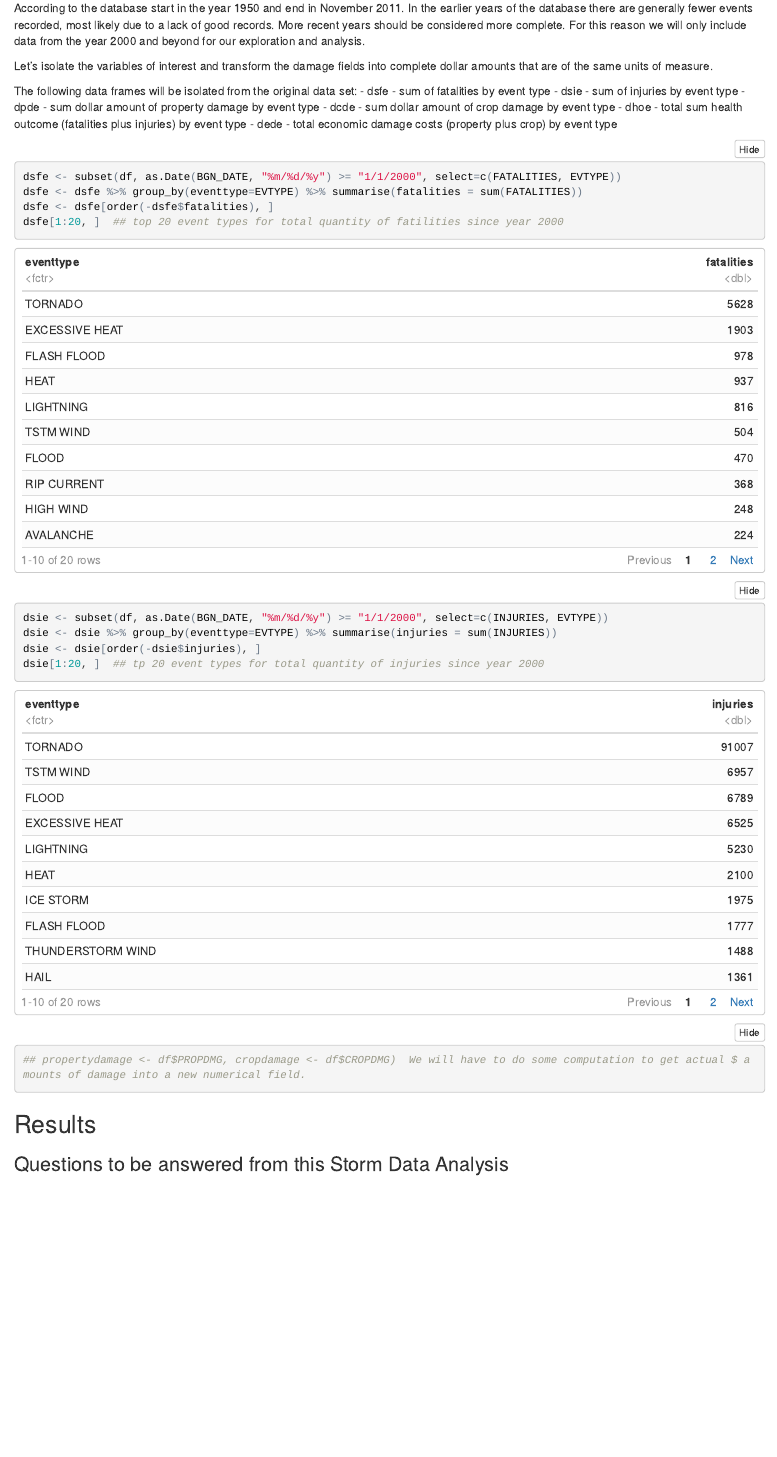
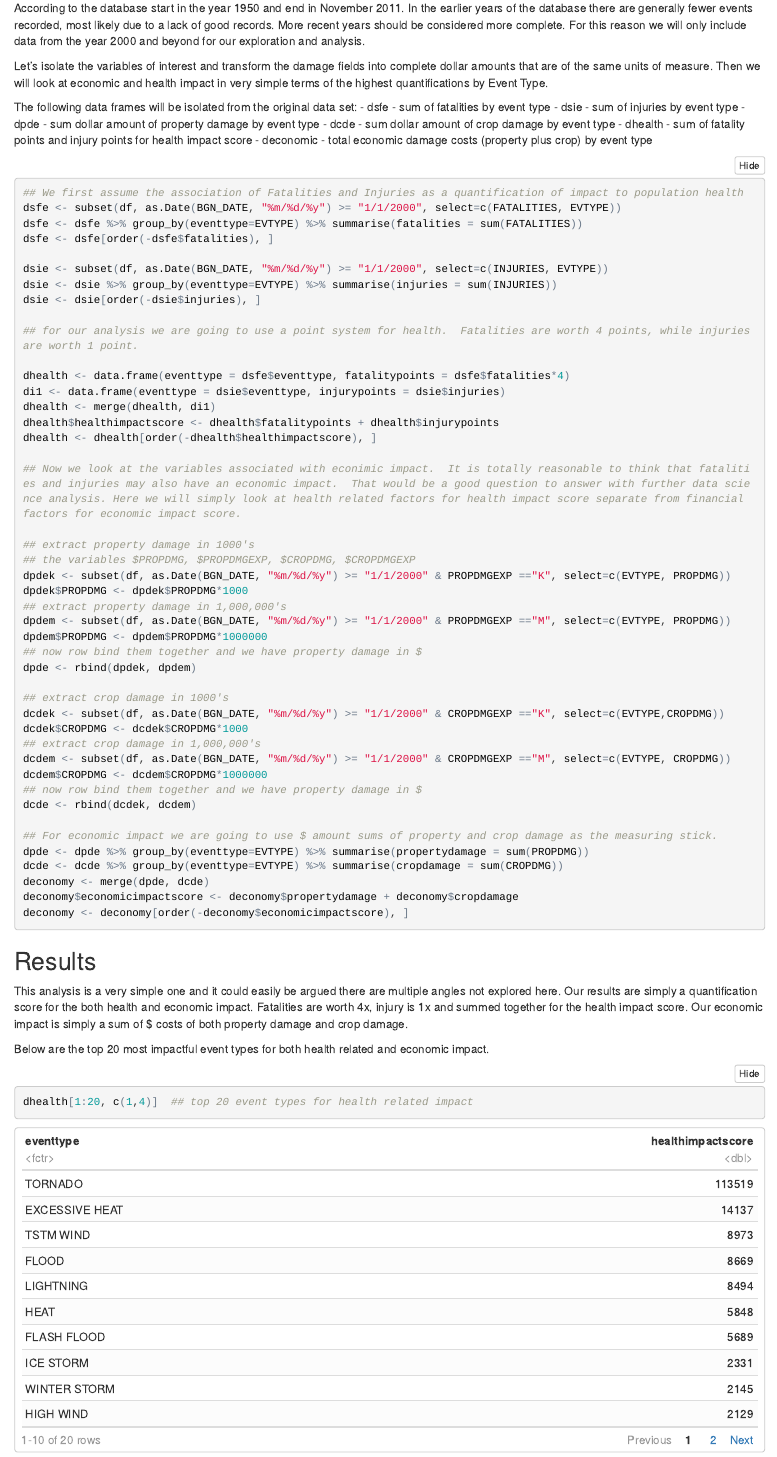
Before and after one commit to JeremiShane/StormDataRMD, an R Markdown document (stormData.rmd): the page in a window 1100 px wide, from 3430 px down. The pictures show the output file stormData.html that the author committed with the source, opened offline.

Commit message:
1st draft completed

````diff
--- a/stormData.rmd
+++ b/stormData.rmd
@@ -71,30 +71,69 @@ And we need to isolate the economic outcome variables. According to the document
 
 According to the database start in the year 1950 and end in November 2011. In the earlier years of the database there are generally fewer events recorded, most likely due to a lack of good records. More recent years should be considered more complete.  For this reason we will only include data from the year 2000 and beyond for our exploration and analysis.
 
-Let's isolate the variables of interest and transform the damage fields into complete dollar amounts that are of the same units of measure.
+Let's isolate the variables of interest and transform the damage fields into complete dollar amounts that are of the same units of measure.  Then we will look at economic and health impact in very simple terms of the highest quantifications by Event Type.
 
 The following data frames will be isolated from the original data set:
 - dsfe - sum of fatalities by event type
 - dsie - sum of injuries by event type
 - dpde - sum dollar amount of property damage by event type
 - dcde - sum dollar amount of crop damage by event type
-- dhoe - total sum health outcome (fatalities plus injuries) by event type
-- dede - total economic damage costs (property plus crop) by event type
+- dhealth - sum of fatality points and injury points for health impact score
+- deconomic - total economic damage costs (property plus crop) by event type
 
 ```{r variablesofinterest}
+## We first assume the association of Fatalities and Injuries as a quantification of impact to population health
 dsfe <- subset(df, as.Date(BGN_DATE, "%m/%d/%y") >= "1/1/2000", select=c(FATALITIES, EVTYPE))
 dsfe <- dsfe %>% group_by(eventtype=EVTYPE) %>% summarise(fatalities = sum(FATALITIES))
 dsfe <- dsfe[order(-dsfe$fatalities), ]
-dsfe[1:20, ]  ## top 20 event types for total quantity of fatilities since year 2000
 
 dsie <- subset(df, as.Date(BGN_DATE, "%m/%d/%y") >= "1/1/2000", select=c(INJURIES, EVTYPE))
 dsie <- dsie %>% group_by(eventtype=EVTYPE) %>% summarise(injuries = sum(INJURIES))
 dsie <- dsie[order(-dsie$injuries), ]
-dsie[1:20, ]  ## tp 20 event types for total quantity of injuries since year 2000
 
-## propertydamage <- df$PROPDMG, cropdamage <- df$CROPDMG)  We will have to do some computation to get actual $ amounts of damage into a new numerical field.
+## for our analysis we are going to use a point system for health.  Fatalities are worth 4 points, while injuries are worth 1 point.
+
+dhealth <- data.frame(eventtype = dsfe$eventtype, fatalitypoints = dsfe$fatalities*4)
+di1 <- data.frame(eventtype = dsie$eventtype, injurypoints = dsie$injuries)
+dhealth <- merge(dhealth, di1)
+dhealth$healthimpactscore <- dhealth$fatalitypoints + dhealth$injurypoints
+dhealth <- dhealth[order(-dhealth$healthimpactscore), ]
+
+## Now we look at the variables associated with econimic impact.  It is totally reasonable to think that fatalities and injuries may also have an economic impact.  That would be a good question to answer with further data science analysis. Here we will simply look at health related factors for health impact score separate from financial factors for economic impact score.
+
+## extract property damage in 1000's
+## the variables $PROPDMG, $PROPDMGEXP, $CROPDMG, $CROPDMGEXP
+dpdek <- subset(df, as.Date(BGN_DATE, "%m/%d/%y") >= "1/1/2000" & PROPDMGEXP =="K", select=c(EVTYPE, PROPDMG))
+dpdek$PROPDMG <- dpdek$PROPDMG*1000
+## extract property damage in 1,000,000's
+dpdem <- subset(df, as.Date(BGN_DATE, "%m/%d/%y") >= "1/1/2000" & PROPDMGEXP =="M", select=c(EVTYPE, PROPDMG))
+dpdem$PROPDMG <- dpdem$PROPDMG*1000000
+## now row bind them together and we have property damage in $
+dpde <- rbind(dpdek, dpdem)
+
+## extract crop damage in 1000's
+dcdek <- subset(df, as.Date(BGN_DATE, "%m/%d/%y") >= "1/1/2000" & CROPDMGEXP =="K", select=c(EVTYPE,CROPDMG))
+dcdek$CROPDMG <- dcdek$CROPDMG*1000
+## extract crop damage in 1,000,000's
+dcdem <- subset(df, as.Date(BGN_DATE, "%m/%d/%y") >= "1/1/2000" & CROPDMGEXP =="M", select=c(EVTYPE, CROPDMG))
+dcdem$CROPDMG <- dcdem$CROPDMG*1000000
+## now row bind them together and we have property damage in $
+dcde <- rbind(dcdek, dcdem)
+
+## For economic impact we are going to use $ amount sums of property and crop damage as the measuring stick.
+dpde <- dpde %>% group_by(eventtype=EVTYPE) %>% summarise(propertydamage = sum(PROPDMG))
+dcde <- dcde %>% group_by(eventtype=EVTYPE) %>% summarise(cropdamage = sum(CROPDMG))
+deconomy <- merge(dpde, dcde)
+deconomy$economicimpactscore <- deconomy$propertydamage + deconomy$cropdamage
+deconomy <- deconomy[order(-deconomy$economicimpactscore), ]
 
 ```
+
 ## Results
 
-### Questions to be answered from this Storm Data Analysis
+This analysis is a very simple one and it could easily be argued there are multiple angles not explored here.  Our results are simply a quantification score for the both health and economic impact.  Fatalities are worth 4x, injury is 1x and summed together for the health impact score.  Our economic impact is simply a sum of $ costs of both property damage and crop damage.
+
+Below are the top 20 most impactful event types for both health related and economic impact.
+
+```{r theresults}
+dhealth[1:20, c(1,4)]  ## top 20 event types for health related impact
````
Also changed, not shown: stormData.html, stormData.rmd (2 more changed lines).
